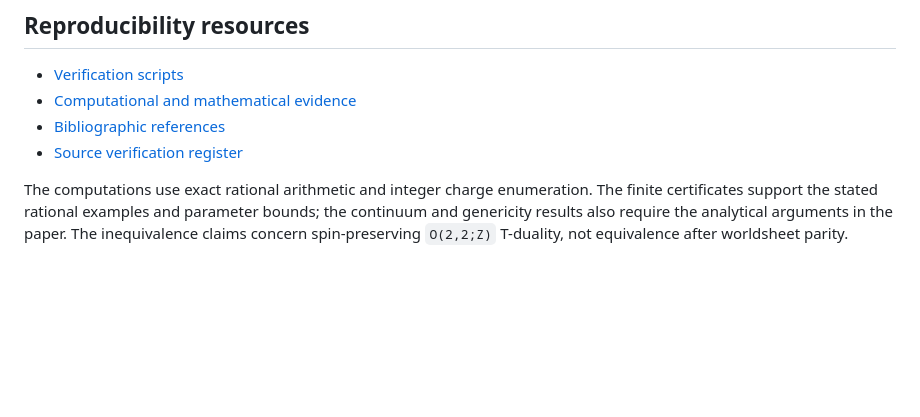
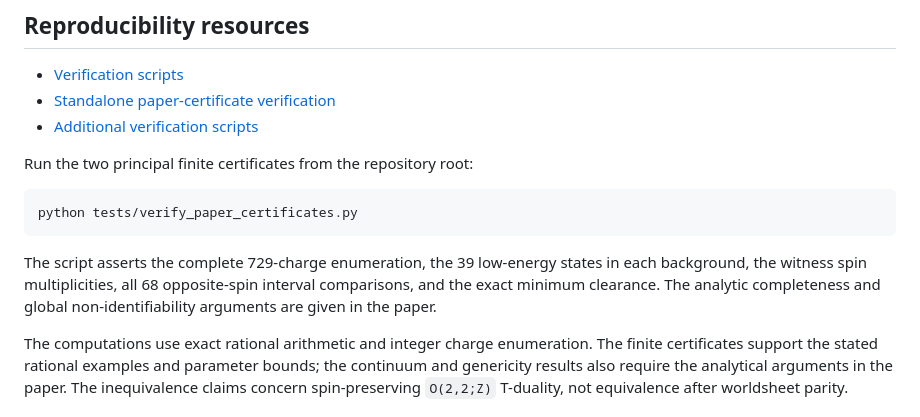
Before and after one commit to Arithmetic-Power-Geometry/String-Theory, a Markdown page: README.md, the part around the change. GitHub-like rendering; blank space fills up the shorter version.

Commit message:
Link verified finite certificates and remove stale repository links

````diff
--- a/README.md
+++ b/README.md
@@ -30,9 +30,16 @@ The analysis distinguishes charge-labelled energy evaluations, unlabelled energy
 ## Reproducibility resources
 
 - [Verification scripts](tests/)
-- [Computational and mathematical evidence](evidence/)
-- [Bibliographic references](reference/reference.bib)
-- [Source verification register](reference/verification_register.csv)
+- [Standalone paper-certificate verification](tests/verify_paper_certificates.py)
+- [Additional verification scripts](tests/)
+
+Run the two principal finite certificates from the repository root:
+
+```bash
+python tests/verify_paper_certificates.py
+```
+
+The script asserts the complete 729-charge enumeration, the 39 low-energy states in each background, the witness spin multiplicities, all 68 opposite-spin interval comparisons, and the exact minimum clearance. The analytic completeness and global non-identifiability arguments are given in the paper.
 
 The computations use exact rational arithmetic and integer charge enumeration. The finite certificates support the stated rational examples and parameter bounds; the continuum and genericity results also require the analytical arguments in the paper. The inequivalence claims concern spin-preserving `O(2,2;Z)` T-duality, not equivalence after worldsheet parity.
 
````
